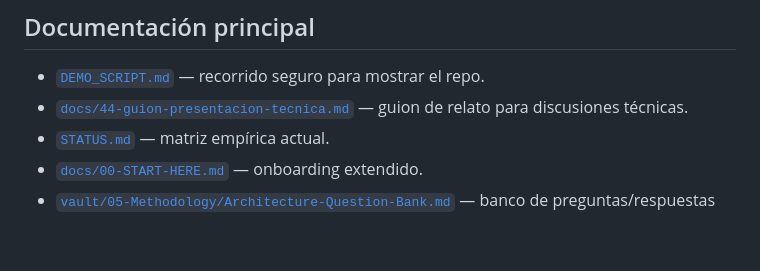
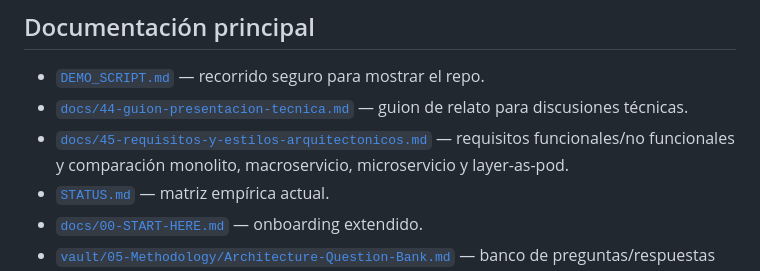
Before and after one commit to MatiasNAmendola/real-time-risk-lab, a Markdown page: README.md, the part around the change. Drawn GitHub-style; blank space fills up the shorter version.

```diff
--- a/README.md
+++ b/README.md
@@ -152,6 +152,7 @@ Ver [`cli/README.md`](cli/README.md) para el modo seguro, `--include-tracked` y
 
 - [`DEMO_SCRIPT.md`](DEMO_SCRIPT.md) — recorrido seguro para mostrar el repo.
 - [`docs/44-guion-presentacion-tecnica.md`](docs/44-guion-presentacion-tecnica.md) — guion de relato para discusiones técnicas.
+- [`docs/45-requisitos-y-estilos-arquitectonicos.md`](docs/45-requisitos-y-estilos-arquitectonicos.md) — requisitos funcionales/no funcionales y comparación monolito, macroservicio, microservicio y layer-as-pod.
 - [`STATUS.md`](STATUS.md) — matriz empírica actual.
 - [`docs/00-START-HERE.md`](docs/00-START-HERE.md) — onboarding extendido.
 - [`vault/05-Methodology/Architecture-Question-Bank.md`](vault/05-Methodology/Architecture-Question-Bank.md) — banco de preguntas/respuestas de arquitectura.
```
Also changed, not shown: docs/44-guion-presentacion-tecnica.md (+1 -0 lines), docs/45-requisitos-y-estilos-arquitectonicos.md (added, +249 -0 lines).
